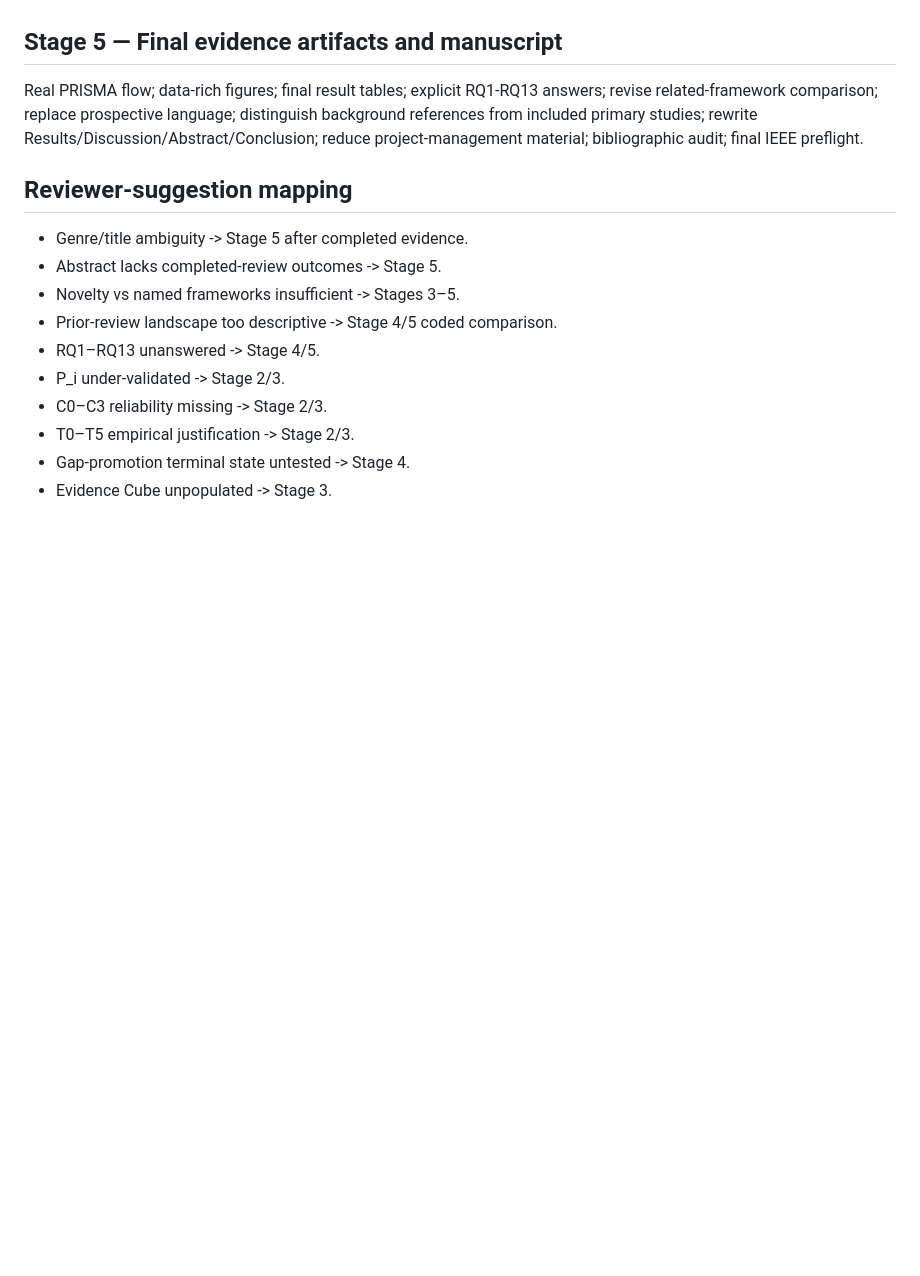
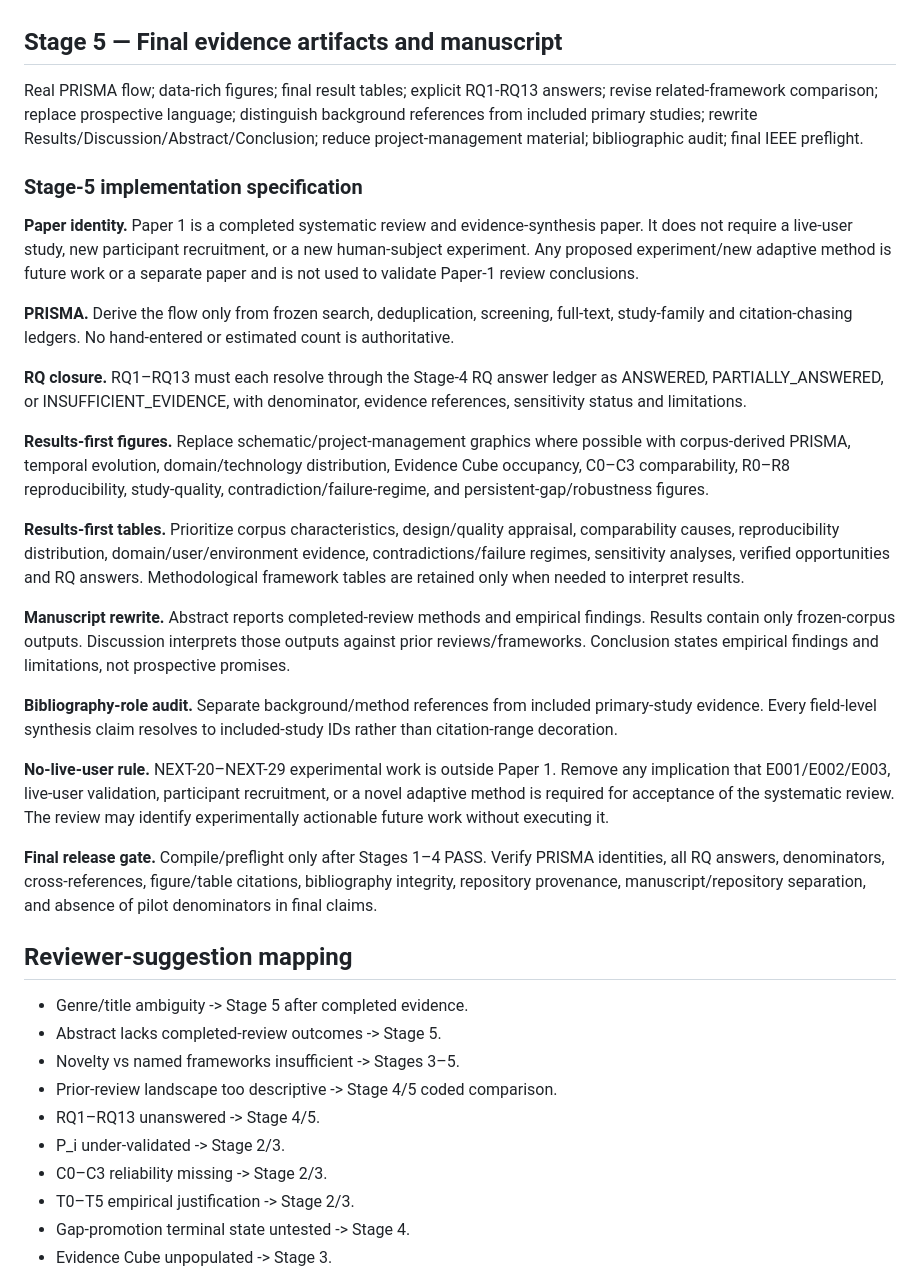
Before and after one commit to Arithmetic-Power-Geometry/Augmented-Reality-Systematic-Review, a Markdown page: paper_writing/REVIEWER_DRIVEN_REVISION_ROADMAP_STAGES_1_5.md, the part around the change. Rendered like a GitHub page; blank space fills up the shorter version.

Commit message:
Complete Stage 5 systematic-review specification and no-live-user rule

```diff
--- a/paper_writing/REVIEWER_DRIVEN_REVISION_ROADMAP_STAGES_1_5.md
+++ b/paper_writing/REVIEWER_DRIVEN_REVISION_ROADMAP_STAGES_1_5.md
@@ -45,6 +45,26 @@ Failure regimes; contradictions after condition normalization; persistent gaps;
 ## Stage 5 — Final evidence artifacts and manuscript
 Real PRISMA flow; data-rich figures; final result tables; explicit RQ1-RQ13 answers; revise related-framework comparison; replace prospective language; distinguish background references from included primary studies; rewrite Results/Discussion/Abstract/Conclusion; reduce project-management material; bibliographic audit; final IEEE preflight.
 
+### Stage-5 implementation specification
+
+**Paper identity.** Paper 1 is a completed systematic review and evidence-synthesis paper. It does not require a live-user study, new participant recruitment, or a new human-subject experiment. Any proposed experiment/new adaptive method is future work or a separate paper and is not used to validate Paper-1 review conclusions.
+
+**PRISMA.** Derive the flow only from frozen search, deduplication, screening, full-text, study-family and citation-chasing ledgers. No hand-entered or estimated count is authoritative.
+
+**RQ closure.** RQ1–RQ13 must each resolve through the Stage-4 RQ answer ledger as ANSWERED, PARTIALLY_ANSWERED, or INSUFFICIENT_EVIDENCE, with denominator, evidence references, sensitivity status and limitations.
+
+**Results-first figures.** Replace schematic/project-management graphics where possible with corpus-derived PRISMA, temporal evolution, domain/technology distribution, Evidence Cube occupancy, C0–C3 comparability, R0–R8 reproducibility, study-quality, contradiction/failure-regime, and persistent-gap/robustness figures.
+
+**Results-first tables.** Prioritize corpus characteristics, design/quality appraisal, comparability causes, reproducibility distribution, domain/user/environment evidence, contradictions/failure regimes, sensitivity analyses, verified opportunities and RQ answers. Methodological framework tables are retained only when needed to interpret results.
+
+**Manuscript rewrite.** Abstract reports completed-review methods and empirical findings. Results contain only frozen-corpus outputs. Discussion interprets those outputs against prior reviews/frameworks. Conclusion states empirical findings and limitations, not prospective promises.
+
+**Bibliography-role audit.** Separate background/method references from included primary-study evidence. Every field-level synthesis claim resolves to included-study IDs rather than citation-range decoration.
+
+**No-live-user rule.** NEXT-20–NEXT-29 experimental work is outside Paper 1. Remove any implication that E001/E002/E003, live-user validation, participant recruitment, or a novel adaptive method is required for acceptance of the systematic review. The review may identify experimentally actionable future work without executing it.
+
+**Final release gate.** Compile/preflight only after Stages 1–4 PASS. Verify PRISMA identities, all RQ answers, denominators, cross-references, figure/table citations, bibliography integrity, repository provenance, manuscript/repository separation, and absence of pilot denominators in final claims.
+
 ## Reviewer-suggestion mapping
 - Genre/title ambiguity -> Stage 5 after completed evidence.
 - Abstract lacks completed-review outcomes -> Stage 5.
```
